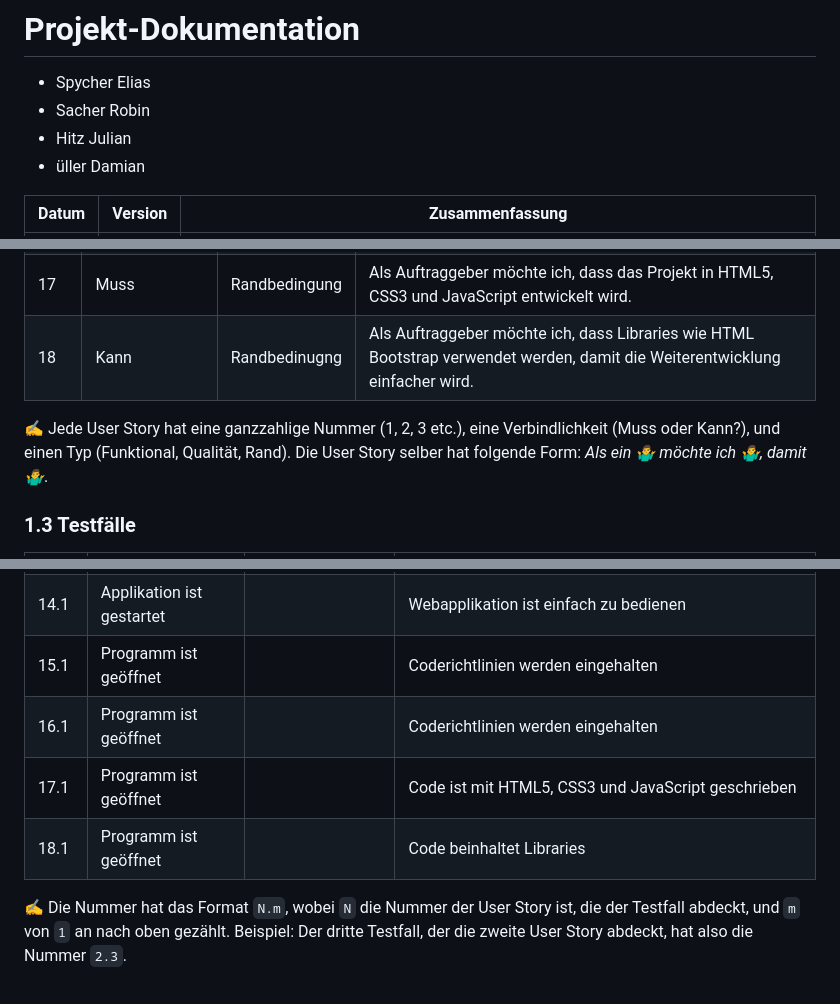
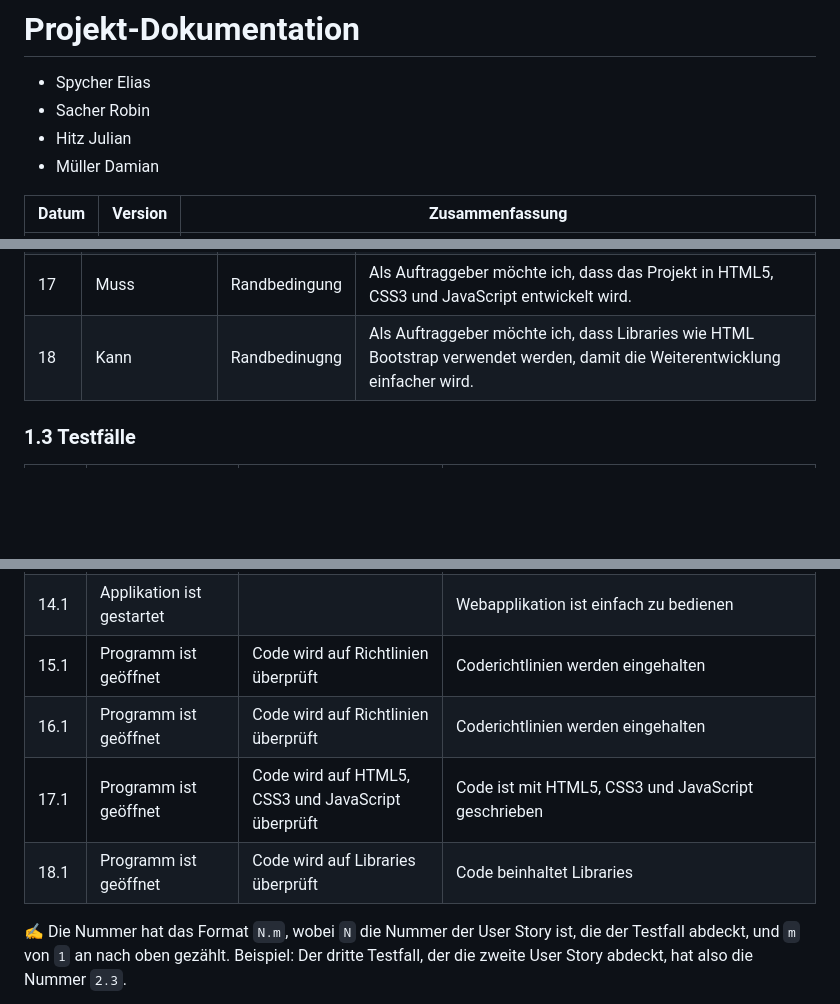
Before and after one commit to robinsacher/WeatherGuesser_LA_ILA3_0110, a Markdown page: ReadMe.md, 3 parts joined by grey strips. GitHub-like rendering; blank space fills up the shorter version.

Commit message:
Testfälle verbessert #3

```diff
--- a/ReadMe.md
+++ b/ReadMe.md
@@ -3,7 +3,7 @@
 - Spycher Elias
 - Sacher Robin
 - Hitz Julian
-- üller Damian
+- Müller Damian
 
 | Datum | Version | Zusammenfassung                                                                                                                          |
 | ----- | ------- | ---------------------------------------------------------------------------------------------------------------------------------------- |
@@ -42,8 +42,6 @@ Wir erhoffen uns in diesem Projekt die Porzesse von DevOps zu vertiefen, weil wi
 | 17   | Muss            | Randbedingung | Als Auftraggeber möchte ich, dass das Projekt in HTML5, CSS3 und JavaScript entwickelt wird.                                                                                                |
 | 18   | Kann            | Randbedinugng | Als Auftraggeber möchte ich, dass Libraries wie HTML Bootstrap verwendet werden, damit die Weiterentwicklung einfacher wird.                                                                |
 
-✍️ Jede User Story hat eine ganzzahlige Nummer (1, 2, 3 etc.), eine Verbindlichkeit (Muss oder Kann?), und einen Typ (Funktional, Qualität, Rand). Die User Story selber hat folgende Form: _Als ein 🤷‍♂️ möchte ich 🤷‍♂️, damit 🤷‍♂️_.
-
 ### 1.3 Testfälle
 
 | TC-№ | Ausgangslage       | Eingabe                   | Erwartete Ausgabe                                                                                         |
@@ -62,10 +60,10 @@ Wir erhoffen uns in diesem Projekt die Porzesse von DevOps zu vertiefen, weil wi
 | 12.1 | Daten werden angezeigt  | Stadt auswählen | deine Stadt ist näher als 100 km entfernt |
 | 13.1 | Stadt wurde ausgewählt  | weiter anklicken | die richtige Stadt war ...|
 | 14.1 | Applikation ist gestartet |     | Webapplikation ist einfach zu bedienen |
-| 15.1 | Programm ist geöffnet |      | Coderichtlinien werden eingehalten |
-| 16.1 | Programm ist geöffnet |      | Coderichtlinien werden eingehalten |
-| 17.1 | Programm ist geöffnet |      | Code ist mit HTML5, CSS3 und JavaScript geschrieben |
-| 18.1 | Programm ist geöffnet |      | Code beinhaltet Libraries |
+| 15.1 | Programm ist geöffnet | Code wird auf Richtlinien überprüft      | Coderichtlinien werden eingehalten |
+| 16.1 | Programm ist geöffnet | Code wird auf Richtlinien überprüft      | Coderichtlinien werden eingehalten |
+| 17.1 | Programm ist geöffnet | Code wird auf HTML5, CSS3 und JavaScript überprüft     | Code ist mit HTML5, CSS3 und JavaScript geschrieben |
+| 18.1 | Programm ist geöffnet | Code wird auf Libraries überprüft     | Code beinhaltet Libraries |
 
 ✍️ Die Nummer hat das Format `N.m`, wobei `N` die Nummer der User Story ist, die der Testfall abdeckt, und `m` von `1` an nach oben gezählt. Beispiel: Der dritte Testfall, der die zweite User Story abdeckt, hat also die Nummer `2.3`.
 
```
